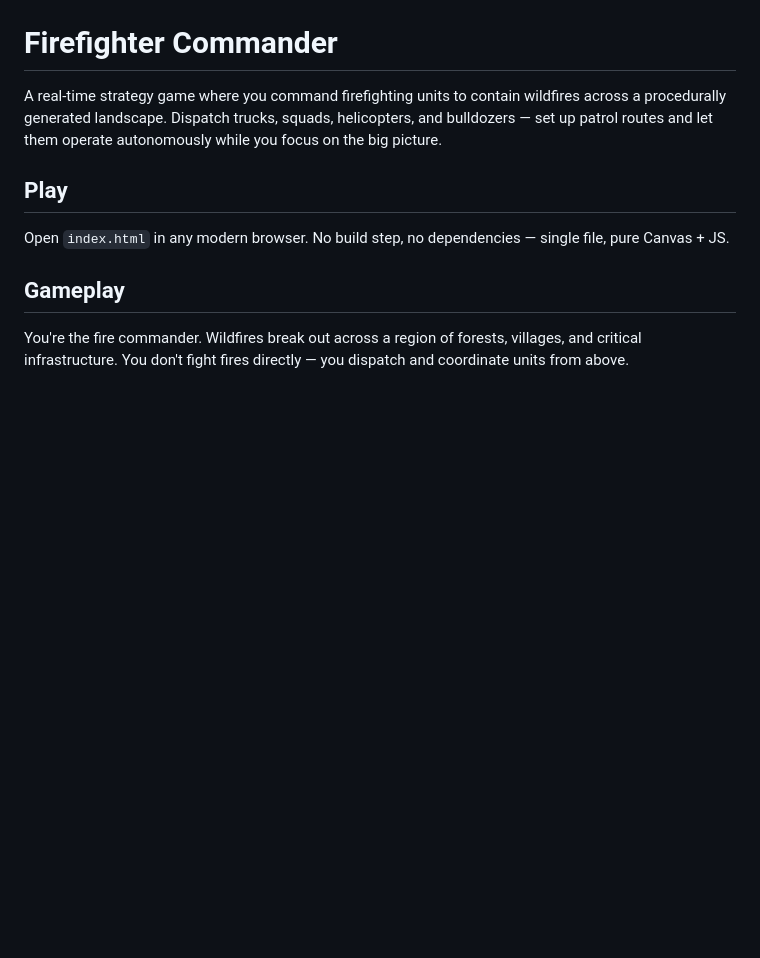
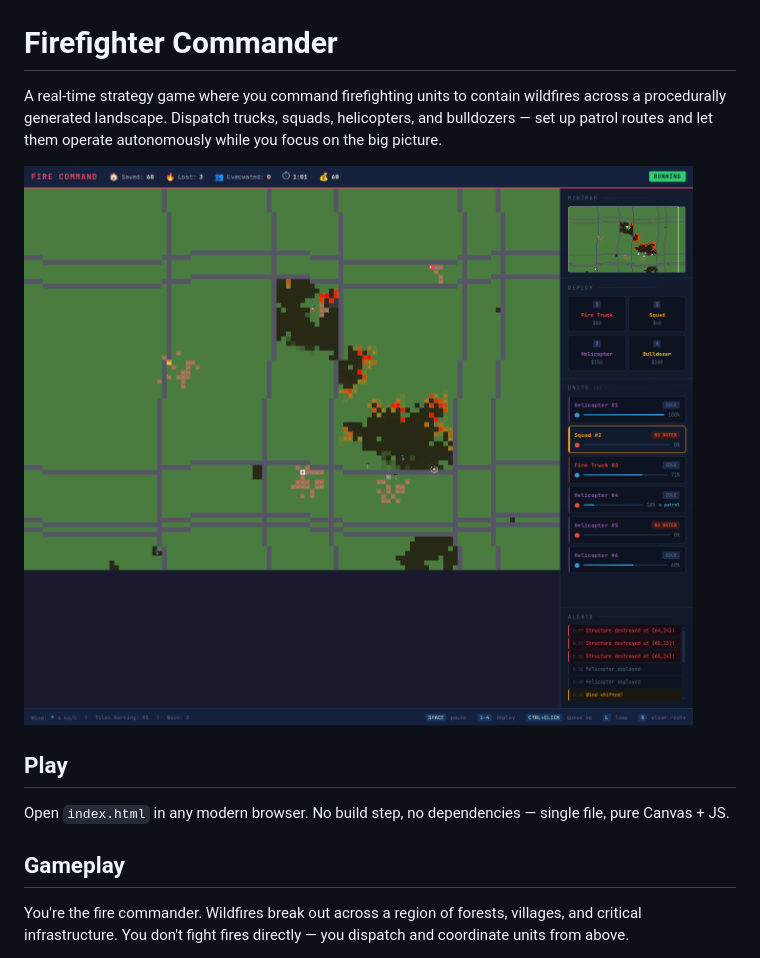
Before and after one commit to iloire/firefighter-commander, a Markdown page: README.md, the part around the change. Drawn GitHub-style; pictures changed too: screenshots/v1.png (added); blank space fills up the shorter version.

Commit message:
docs: add gameplay screenshot to README

```diff
--- a/README.md
+++ b/README.md
@@ -1,6 +1,8 @@
 # Firefighter Commander
 
 A real-time strategy game where you command firefighting units to contain wildfires across a procedurally generated landscape. Dispatch trucks, squads, helicopters, and bulldozers — set up patrol routes and let them operate autonomously while you focus on the big picture.
+
+![Firefighter Commander gameplay](screenshots/v1.png)
 
 ## Play
 
```
Also changed, not shown: 1 other file.
